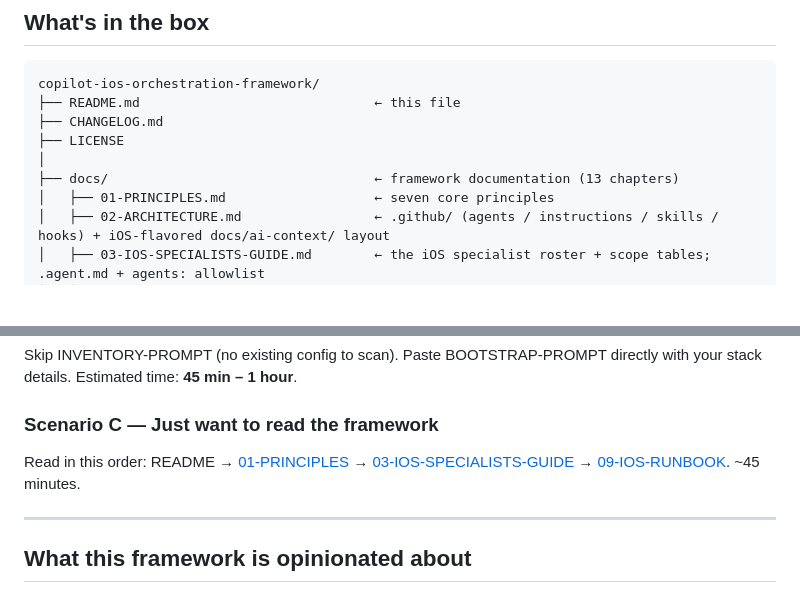
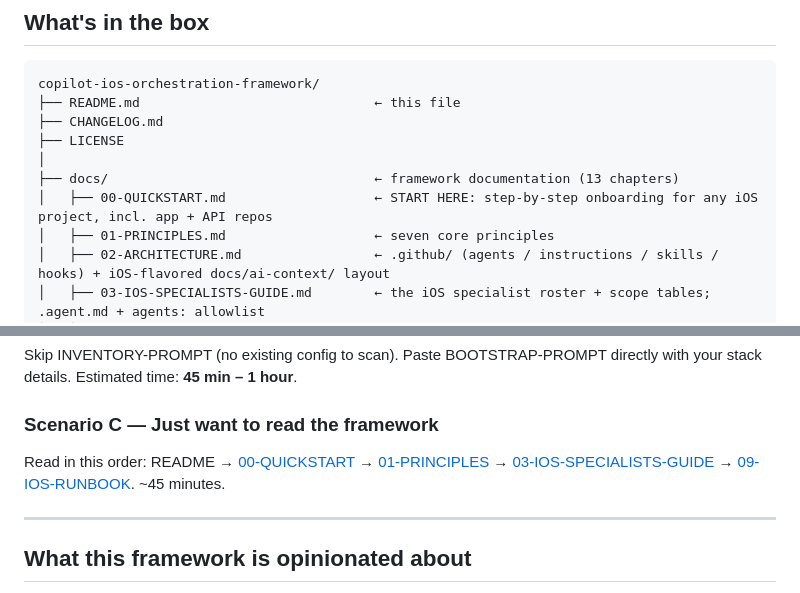
Before and after one commit to abhinavsehgal/copilot-ios-orchestration-framework, a Markdown page: README.md, 2 parts joined by grey strips. GitHub-like rendering; blank space fills up the shorter version.

Commit message:
docs: 00-QUICKSTART — step-by-step onboarding for any project incl. multi-repo
Co-Authored-By: Claude Fable 5 <noreply@anthropic.com>

```diff
--- a/README.md
+++ b/README.md
@@ -43,6 +43,7 @@ copilot-ios-orchestration-framework/
 ├── LICENSE
 │
 ├── docs/                                  ← framework documentation (13 chapters)
+│   ├── 00-QUICKSTART.md                   ← START HERE: step-by-step onboarding for any iOS project, incl. app + API repos
 │   ├── 01-PRINCIPLES.md                   ← seven core principles
 │   ├── 02-ARCHITECTURE.md                 ← .github/ (agents / instructions / skills / hooks) + iOS-flavored docs/ai-context/ layout
 │   ├── 03-IOS-SPECIALISTS-GUIDE.md        ← the iOS specialist roster + scope tables; .agent.md + agents: allowlist
@@ -163,7 +164,7 @@ Skip INVENTORY-PROMPT (no existing config to scan). Paste BOOTSTRAP-PROMPT direc
 
 ### Scenario C — Just want to read the framework
 
-Read in this order: README → [01-PRINCIPLES](docs/01-PRINCIPLES.md) → [03-IOS-SPECIALISTS-GUIDE](docs/03-IOS-SPECIALISTS-GUIDE.md) → [09-IOS-RUNBOOK](docs/09-IOS-RUNBOOK.md). ~45 minutes.
+Read in this order: README → [00-QUICKSTART](docs/00-QUICKSTART.md) → [01-PRINCIPLES](docs/01-PRINCIPLES.md) → [03-IOS-SPECIALISTS-GUIDE](docs/03-IOS-SPECIALISTS-GUIDE.md) → [09-IOS-RUNBOOK](docs/09-IOS-RUNBOOK.md). ~45 minutes.
 
 ---
 
```
Also changed, not shown: docs/00-QUICKSTART.md (added, +404 -0 lines).
